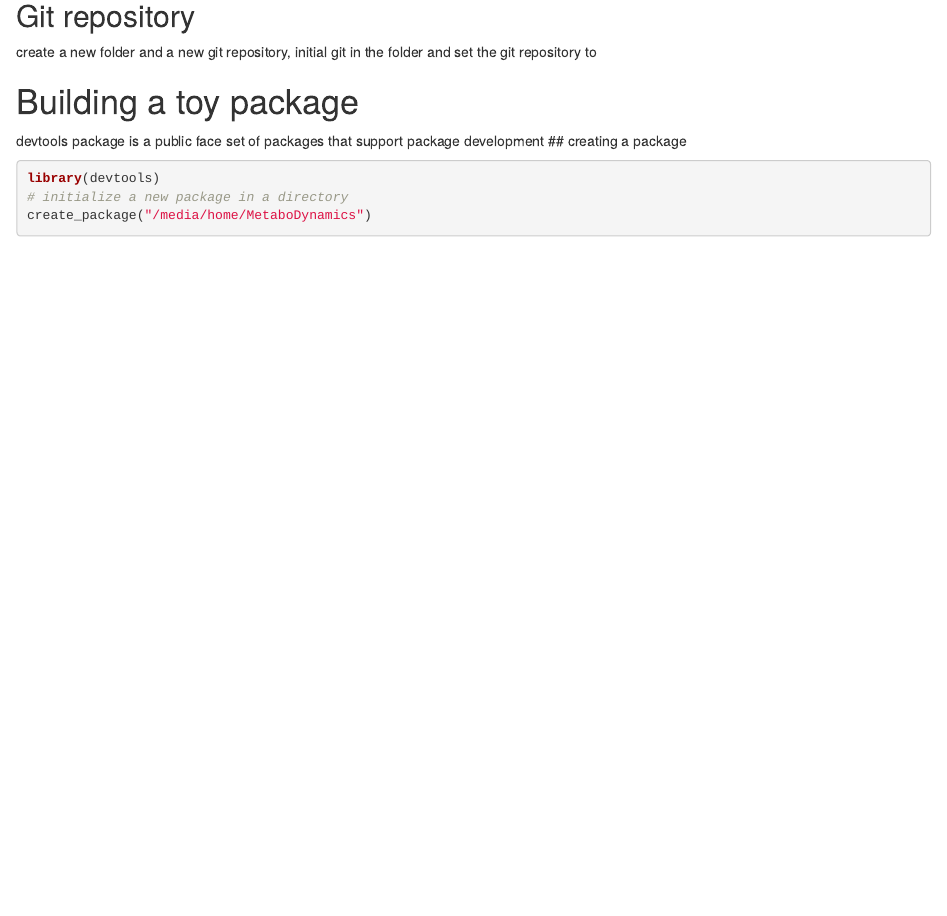
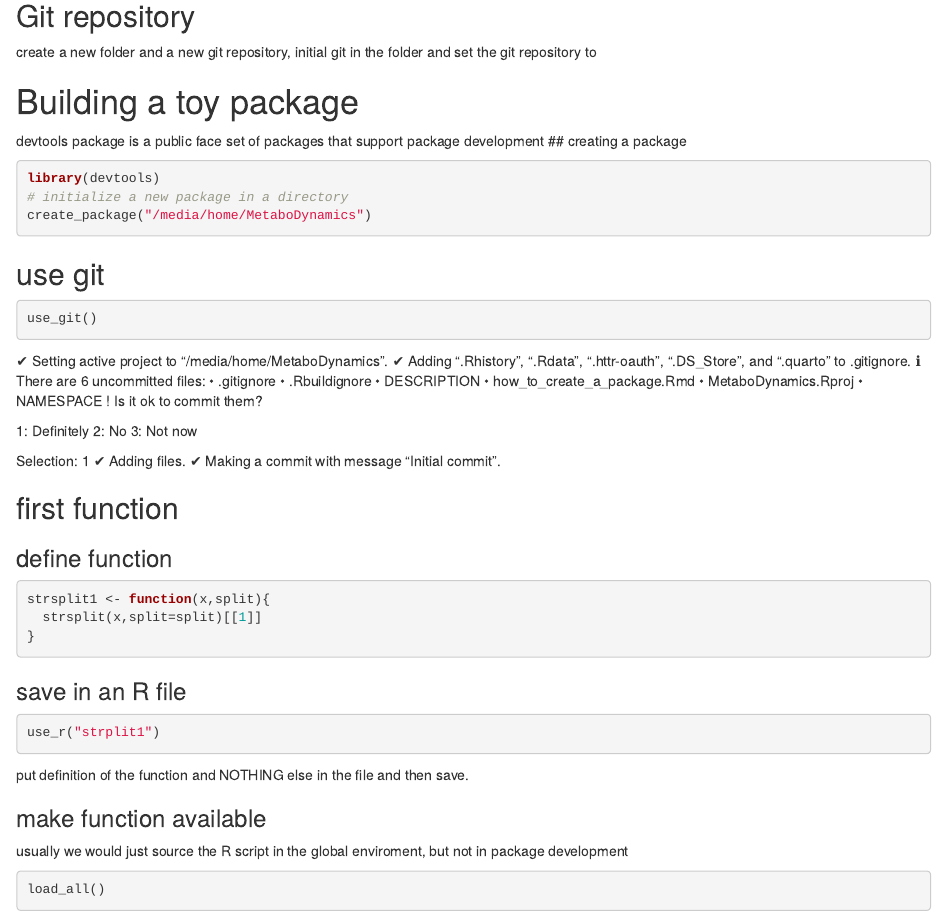
Before and after one commit to KatjaDanielzik/MetaboDynamics, an R Markdown document (how_to_create_a_package.Rmd): the page in a window 1100 px wide, from 1060 px down. Rendered offline with R 4.5, knitr and Pandoc, with nearby package versions; the code chunks are not run, so their results and figures are left out.

Commit message:
strplit1

````diff
--- a/how_to_create_a_package.Rmd
+++ b/how_to_create_a_package.Rmd
@@ -80,3 +80,47 @@ library(devtools)
 # initialize a new package in a directory
 create_package("/media/home/MetaboDynamics")
 ```
+
+## use git
+```{r}
+use_git()
+```
+✔ Setting active project to "/media/home/MetaboDynamics".
+✔ Adding ".Rhistory", ".Rdata", ".httr-oauth", ".DS_Store", and ".quarto" to .gitignore.
+ℹ There are 6 uncommitted files:
+• .gitignore
+• .Rbuildignore
+• DESCRIPTION
+• how_to_create_a_package.Rmd
+• MetaboDynamics.Rproj
+• NAMESPACE
+! Is it ok to commit them?
+
+1: Definitely
+2: No
+3: Not now
+
+Selection: 1
+✔ Adding files.
+✔ Making a commit with message "Initial commit".
+
+## first function
+### define function
+```{r}
+strsplit1 <- function(x,split){
+  strsplit(x,split=split)[[1]]
+}
+```
+### save in an R file
+```{r}
+use_r("strplit1")
+```
+
+put definition of the function and NOTHING else in the file and then save.
+
+### make function available
+usually we would just source the R script in the global enviroment, but not
+in package development
+```{r}
+load_all()
+```
````
Also changed, not shown: R/strplit1.R (added, +3 -0 lines).
